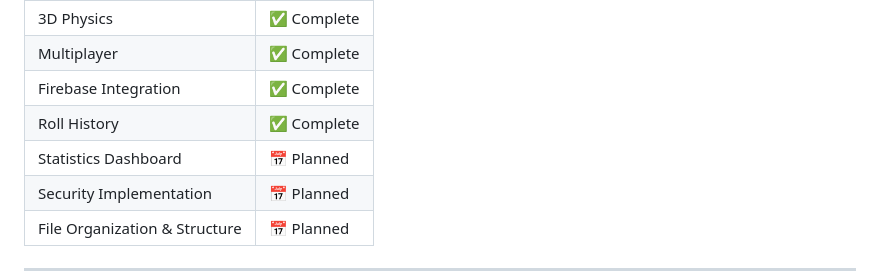
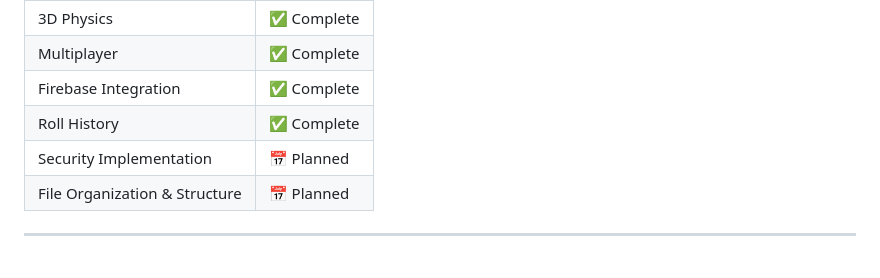
Before and after one commit to paulo-ricardo-ffg/RollTogether, a Markdown page: README.md, the part around the change. Rendered like a GitHub page.

```diff
--- a/README.md
+++ b/README.md
@@ -216,7 +216,6 @@ Open a Pull Request and describe your changes.
 | Multiplayer          | ✅ Complete     |
 | Firebase Integration | ✅ Complete     |
 | Roll History         | ✅ Complete |
-| Statistics Dashboard         | 📅 Planned |
 | Security Implementation      | 📅 Planned |
 | File Organization & Structure| 📅 Planned |
 
```
